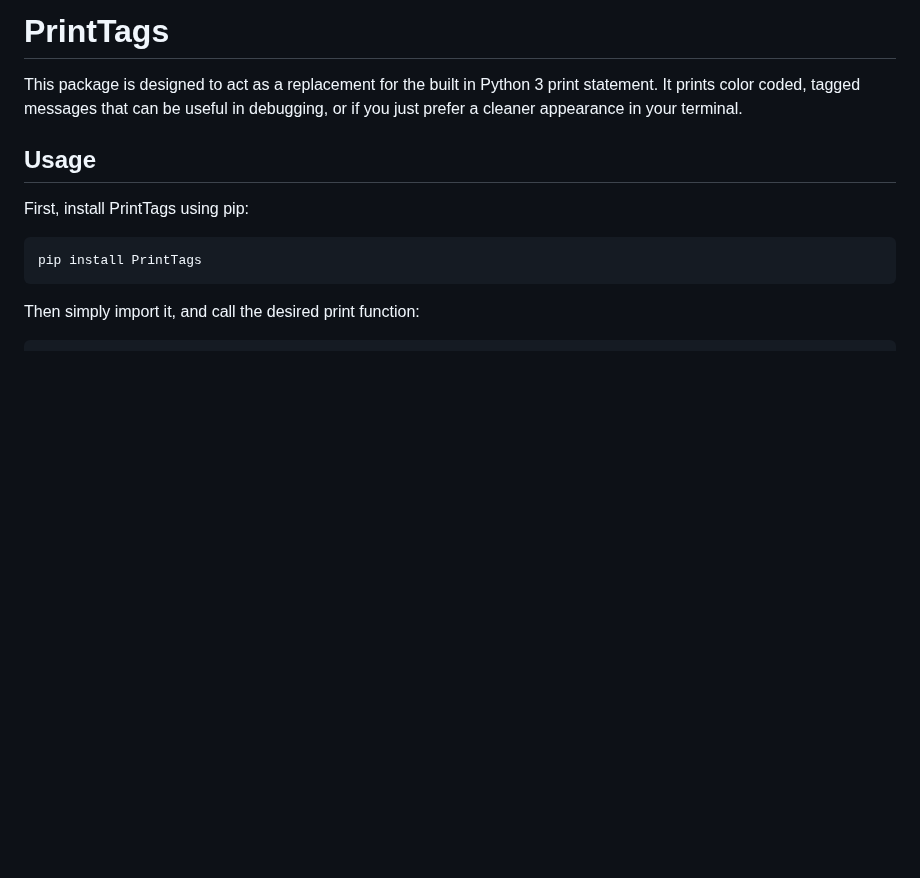
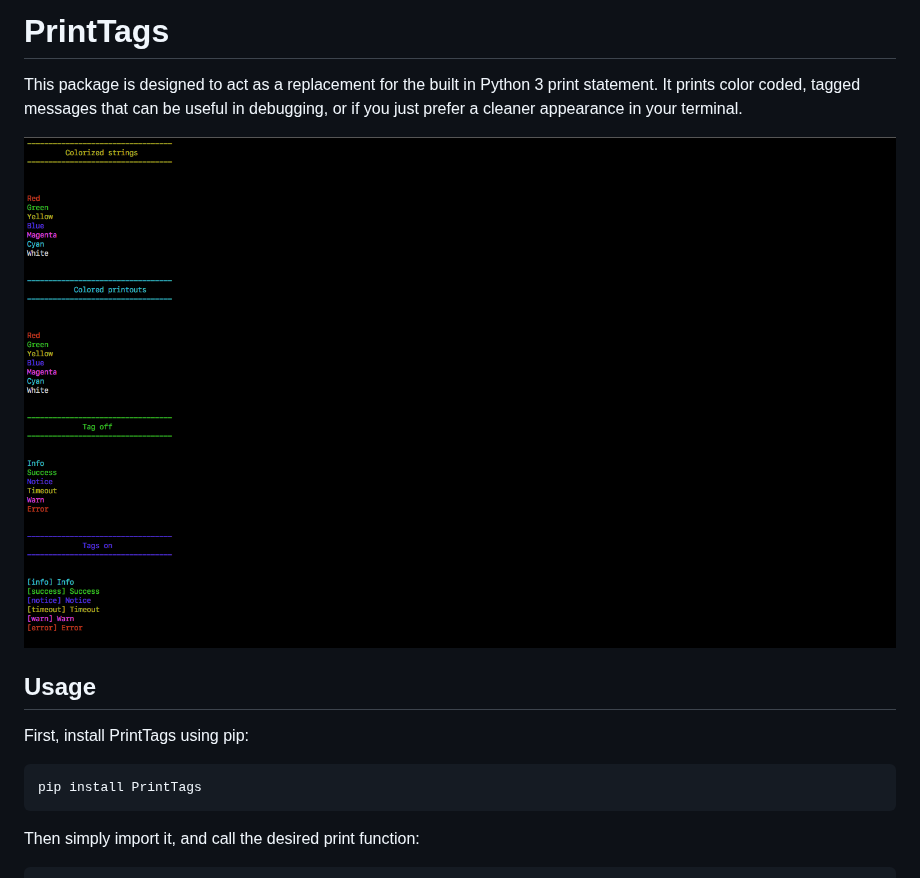
Before and after one commit to mdlockyer/PrintTags, a Markdown page: README.md, the part around the change. Drawn GitHub-style; pictures changed too: demo.png (added); blank space fills up the shorter version.

Commit message:
Added image

```diff
--- a/README.md
+++ b/README.md
@@ -1,6 +1,8 @@
 # PrintTags
 
  This package is designed to act as a replacement for the built in Python 3 print statement. It prints color coded, tagged messages that can be useful in debugging, or if you just prefer a cleaner appearance in your terminal.
+
+![](demo.png)
 
 ## Usage
 
```
